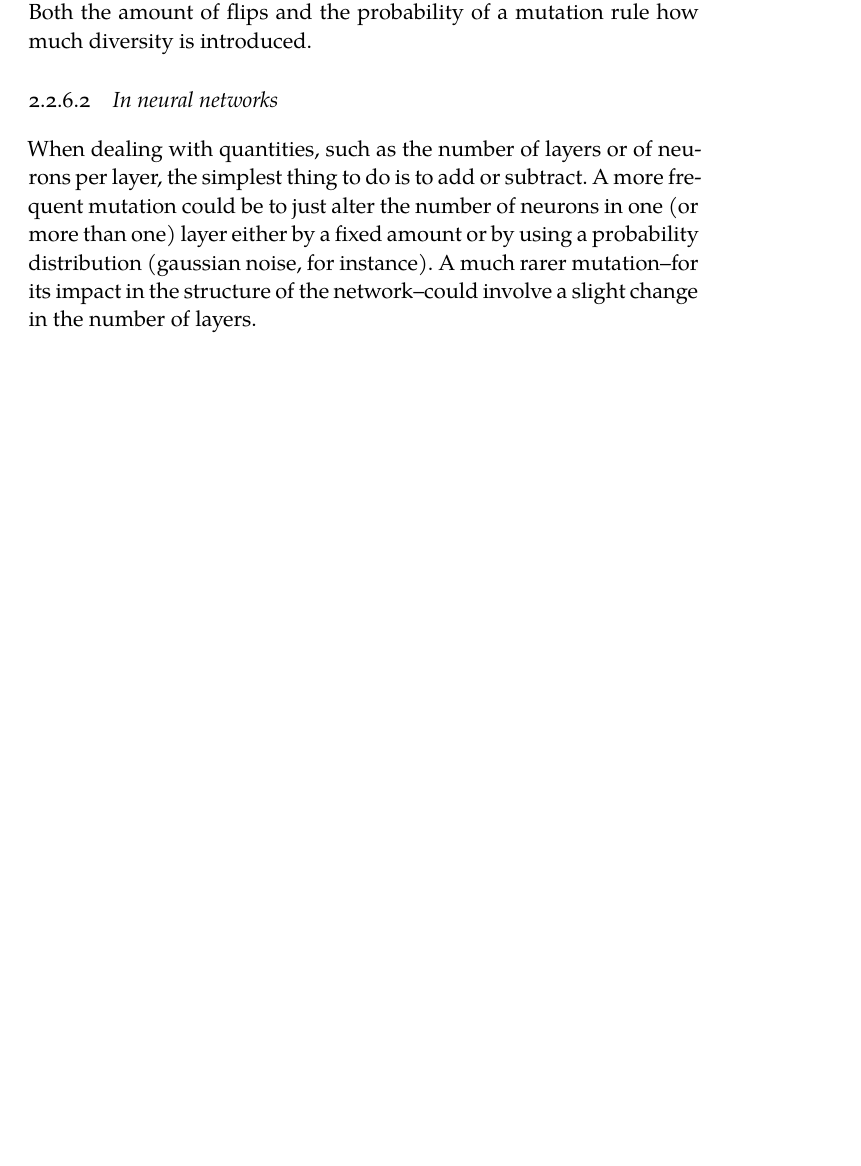
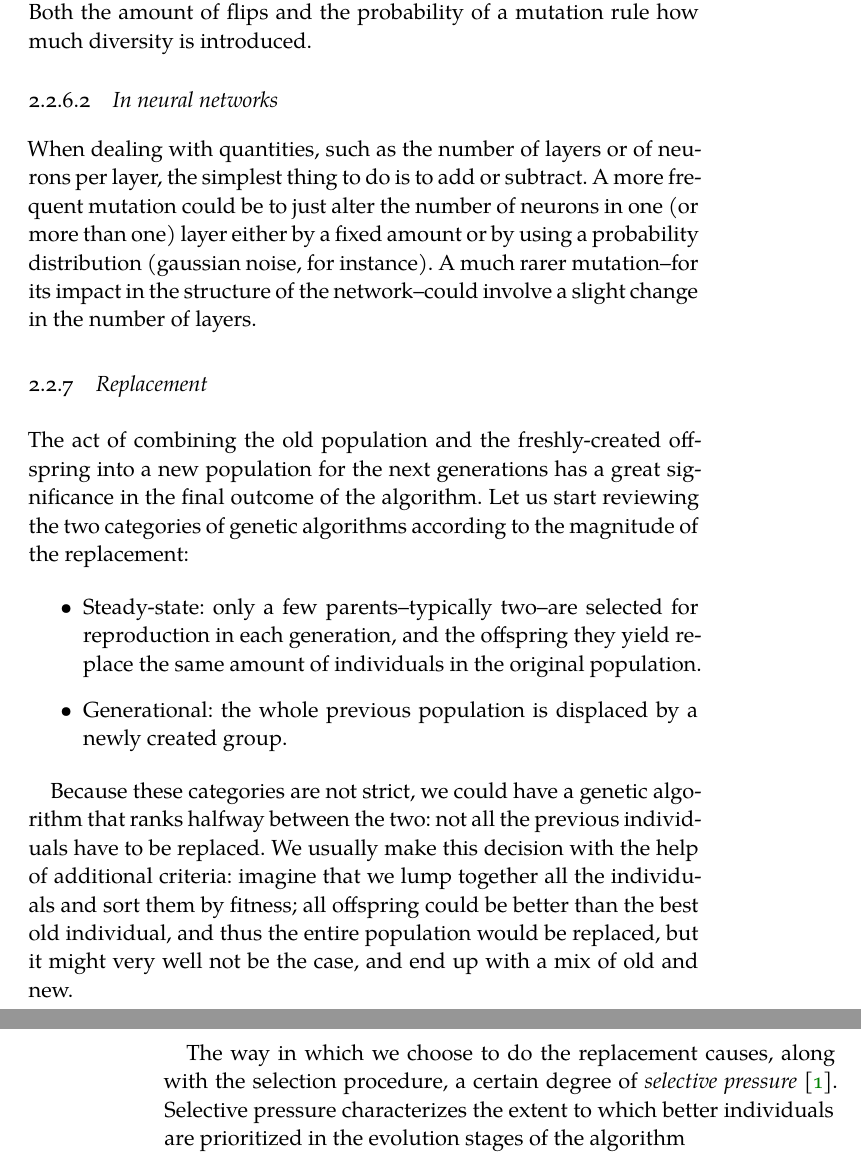
Before and after one commit to jleon95/UGR_TFG, a LaTeX thesis (doc/Thesis.tex, which reads doc/Chapters/Chapter02.tex): part of page 21 of 22 before the commit and two parts of pages 21 and 22 of 23 after it, the two joined at a grey line, cut so that both start at the same text, the shorter picture padded with empty space. Compiled offline with XeLaTeX; a missing font is replaced by an installed copy or a similar font.

Commit message:
Explained replacement + minor wording changes

```diff
--- a/doc/Chapters/Chapter02.tex
+++ b/doc/Chapters/Chapter02.tex
@@ -255,3 +258,22 @@
 		\subsubsection{In neural networks}
 
 			When dealing with quantities, such as the number of layers or of neurons per layer, the simplest thing to do is to add or subtract. A more frequent mutation could be to just alter the number of neurons in one (or more than one) layer either by a fixed amount or by using a probability distribution (gaussian noise, for instance). A much rarer mutation--for its impact in the structure of the network--could involve a slight change in the number of layers.
+
+
+	\subsection{Replacement}
+
+		The act of combining the old population and the freshly-created offspring into a new population for the next generations has a great significance in the final outcome of the algorithm. Let us start reviewing the two categories of genetic algorithms according to the magnitude of the replacement:
+
+		\begin{itemize}
+
+			\item
+			Steady-state: only a few parents--typically two--are selected for reproduction in each generation, and the offspring they yield replace the same amount of individuals in the original population.
+
+			\item
+			Generational: the whole previous population is displaced by a newly created group.
+
+		\end{itemize}
+
+		Because these categories are not strict, we could have a genetic algorithm that ranks halfway between the two: not all the previous individuals have to be replaced. We usually make this decision with the help of additional criteria: imagine that we lump together all the individuals and sort them by fitness; all offspring could be better than the best old individual, and thus the entire population would be replaced, but it might very well not be the case, and end up with a mix of old and new.
+
+		The way in which we choose to do the replacement causes, along with the selection procedure, a certain degree of \textit{selective pressure} \cite{selection-ga}. Selective pressure characterizes the extent to which better individuals are prioritized in the evolution stages of the algorithm
```
Also changed, not shown: doc/Chapters/Chapter02.tex (13 more changed lines).
